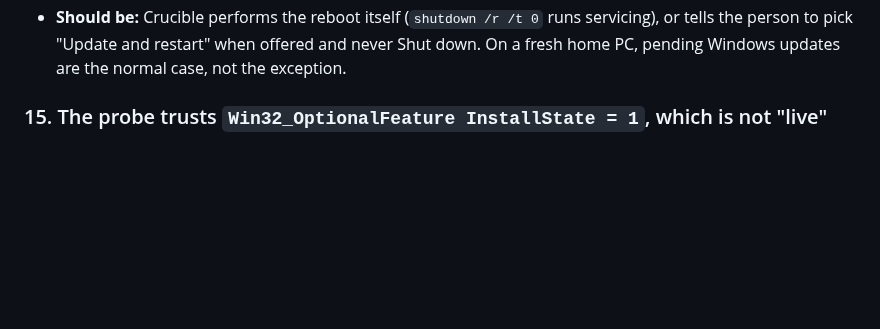
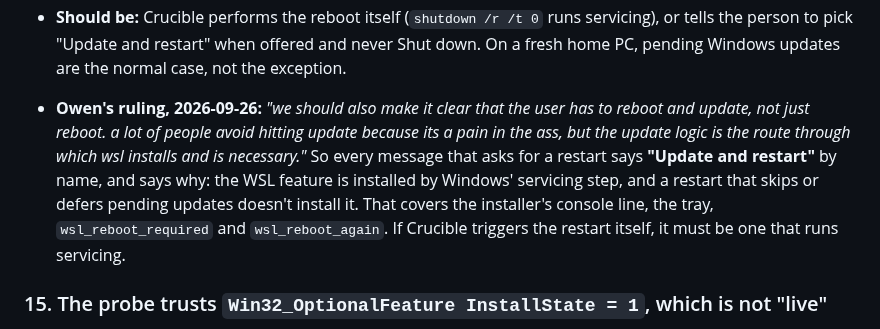
Before and after one commit to telltaleatheist/crucible, a Markdown page: docs/FRESH-INSTALL-KYLIES-2026-09-26.md, the part around the change. Rendered like a GitHub page; blank space fills up the shorter version.

Commit message:
docs: fresh-install log, Owen's ruling that a restart message says Update and restart
Co-Authored-By: Claude Opus 5.5 (1M context) <noreply@anthropic.com>
Claude-Session: https://claude.ai/code/session_01CAM2gYfiJmvdQPtwK7Y2am

```diff
--- a/docs/FRESH-INSTALL-KYLIES-2026-09-26.md
+++ b/docs/FRESH-INSTALL-KYLIES-2026-09-26.md
@@ -141,6 +141,14 @@ Timeline, local time:
   the person to pick "Update and restart" when offered and never Shut down. On a fresh home PC,
   pending Windows updates are the normal case, not the exception.
 
+- **Owen's ruling, 2026-09-26:** *"we should also make it clear that the user has to reboot and
+  update, not just reboot. a lot of people avoid hitting update because its a pain in the ass, but
+  the update logic is the route through which wsl installs and is necessary."* So every message
+  that asks for a restart says **"Update and restart"** by name, and says why: the WSL feature is
+  installed by Windows' servicing step, and a restart that skips or defers pending updates doesn't
+  install it. That covers the installer's console line, the tray, `wsl_reboot_required` and
+  `wsl_reboot_again`. If Crucible triggers the restart itself, it must be one that runs servicing.
+
 ### 15. The probe trusts `Win32_OptionalFeature InstallState = 1`, which is not "live"
 - **What:** both features reported InstallState=1 (enabled) while CBS had
   Microsoft-Windows-Lxss-Package at "current: Install Pending", with no lxss.sys, LxssManager.dll or
```
